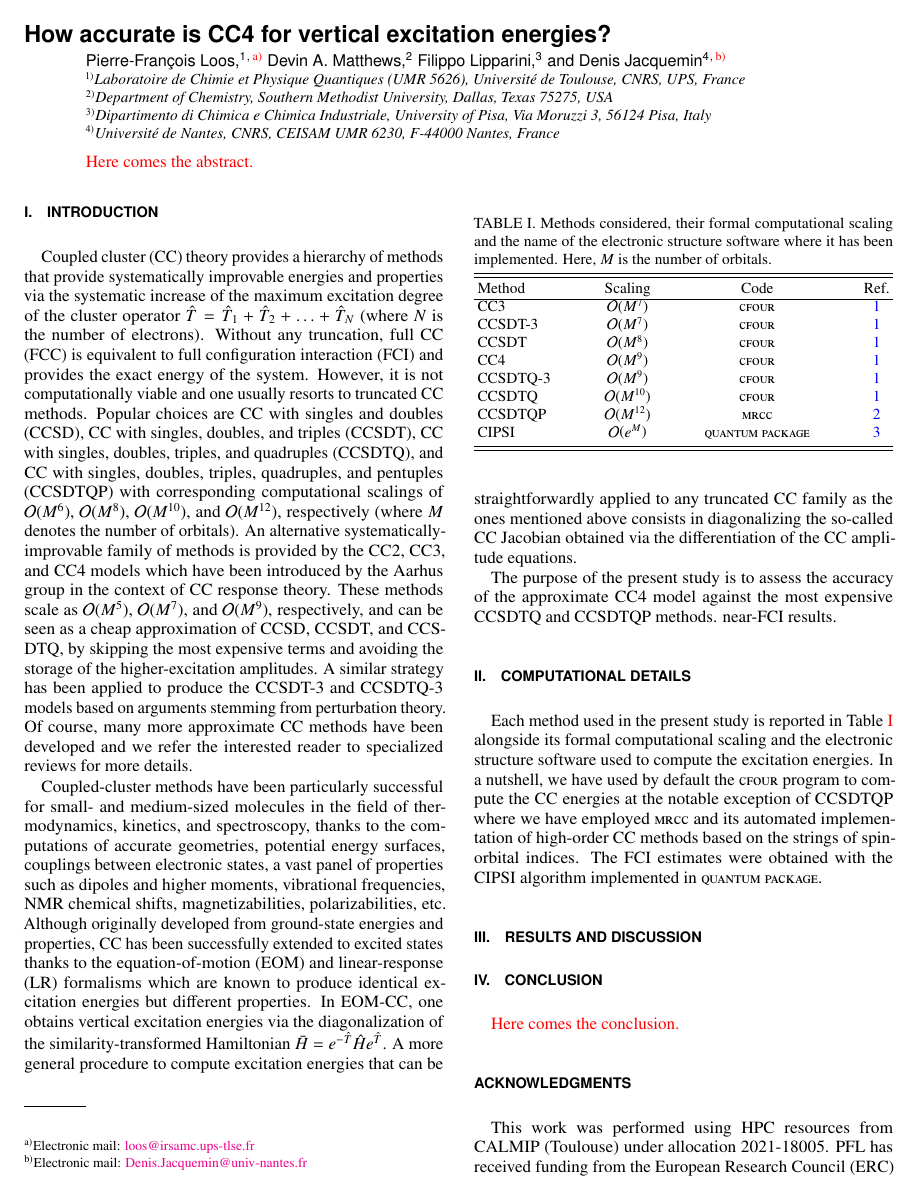
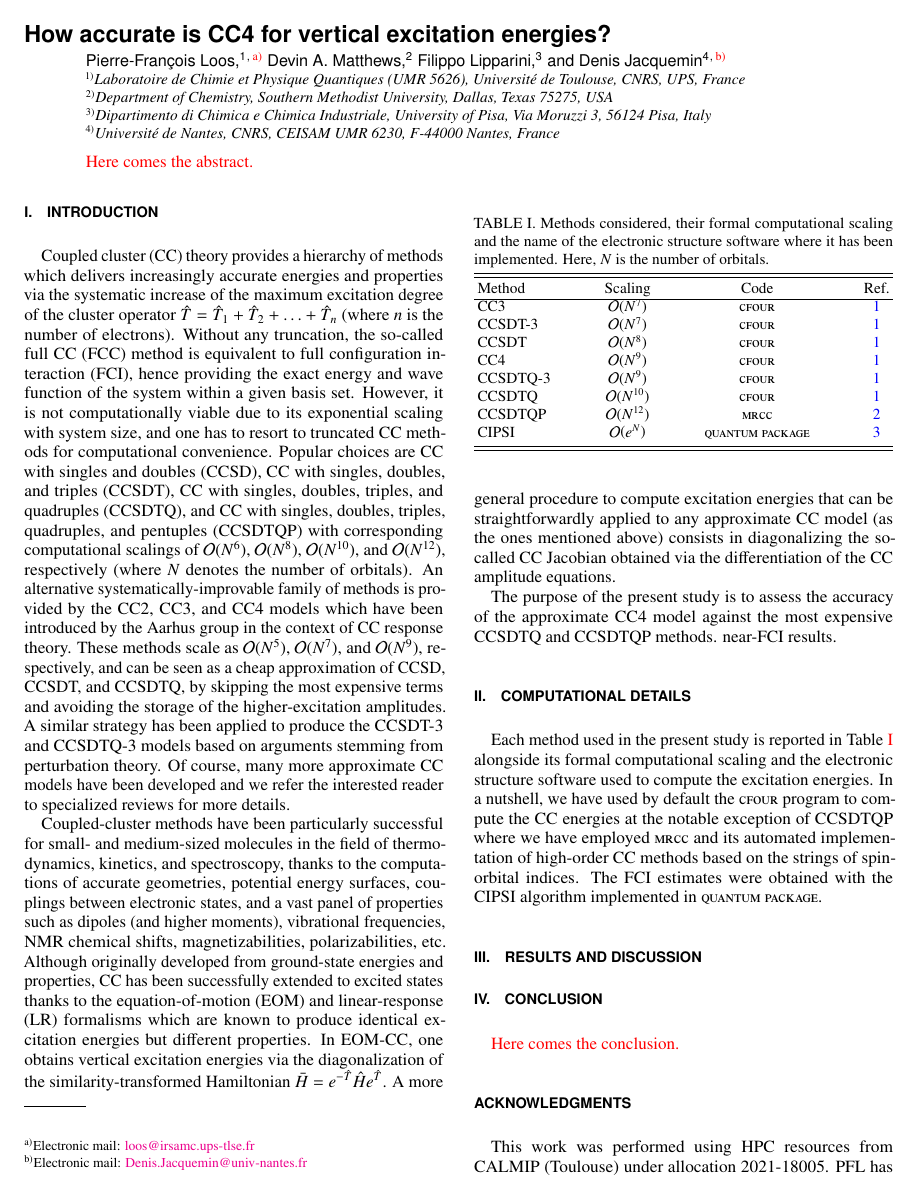
Before and after one commit to pfloos/CC4, a LaTeX paper (Manuscript/CC4.tex): page 1 of 2. Compiled offline with pdfLaTeX.

Commit message:
saving work

```diff
--- a/Manuscript/CC4.tex
+++ b/Manuscript/CC4.tex
@@ -64,20 +64,20 @@
 \section{Introduction}
 %%%%%%%%%%%%%%%%%%%%%%%%%%%%%%%%
 
-Coupled cluster (CC) theory provides a hierarchy of methods that provide systematically improvable energies and properties via the systematic increase of the maximum excitation degree of the cluster operator $\hT = \hT_1 + \hT_2 + \ldots + \hT_N$ (where $N$ is the number of electrons).
-Without any truncation, full CC (FCC) is equivalent to full configuration interaction (FCI) and provides the exact energy of the system.
-However, it is not computationally viable and one usually resorts to truncated CC methods.
+Coupled cluster (CC) theory provides a hierarchy of methods which delivers increasingly accurate energies and properties via the systematic increase of the maximum excitation degree of the cluster operator $\hT = \hT_1 + \hT_2 + \ldots + \hT_n$ (where $n$ is the number of electrons).
+Without any truncation, the so-called full CC (FCC) method is equivalent to full configuration interaction (FCI), hence providing the exact energy and wave function of the system within a given basis set.
+However, it is not computationally viable due to its exponential scaling with system size, and one has to resort to truncated CC methods for computational convenience.
 Popular choices are CC with singles and doubles (CCSD), CC with singles, doubles, and triples (CCSDT), CC with singles, doubles, triples, and quadruples (CCSDTQ), and
-CC with singles, doubles, triples, quadruples, and pentuples (CCSDTQP) with corresponding computational scalings of $\order*{M^{6}}$, $\order*{M^{8}}$,  $\order*{M^{10}}$, and  $\order*{M^{12}}$, respectively (where $M$ denotes the number of orbitals).
+CC with singles, doubles, triples, quadruples, and pentuples (CCSDTQP) with corresponding computational scalings of $\order*{N^{6}}$, $\order*{N^{8}}$,  $\order*{N^{10}}$, and  $\order*{N^{12}}$, respectively (where $N$ denotes the number of orbitals).
 An alternative systematically-improvable family of methods is provided by the CC2, CC3, and CC4 models which have been introduced by the Aarhus group in the context of CC response theory.
-These methods scale as $\order*{M^{5}}$, $\order*{M^{7}}$, and $\order*{M^{9}}$, respectively, and can be seen as a cheap approximation of CCSD, CCSDT, and CCSDTQ, by skipping the most expensive terms and avoiding the storage of the higher-excitation amplitudes.
+These methods scale as $\order*{N^{5}}$, $\order*{N^{7}}$, and $\order*{N^{9}}$, respectively, and can be seen as a cheap approximation of CCSD, CCSDT, and CCSDTQ, by skipping the most expensive terms and avoiding the storage of the higher-excitation amplitudes.
 A similar strategy has been applied to produce the CCSDT-3 and CCSDTQ-3 models based on arguments stemming from perturbation theory.
-Of course, many more approximate CC methods have been developed and we refer the interested reader to specialized reviews for more details.
+Of course, many more approximate CC models have been developed and we refer the interested reader to specialized reviews for more details.
 
-Coupled-cluster methods have been particularly successful for small- and medium-sized molecules in the field of thermodynamics, kinetics, and spectroscopy, thanks to the computations of accurate geometries, potential energy surfaces, couplings between electronic states, a vast panel of properties such as dipoles and higher moments, vibrational frequencies, NMR chemical shifts, magnetizabilities, polarizabilities, etc.
+Coupled-cluster methods have been particularly successful for small- and medium-sized molecules in the field of thermodynamics, kinetics, and spectroscopy, thanks to the computations of accurate geometries, potential energy surfaces, couplings between electronic states, and a vast panel of properties such as dipoles (and higher moments), vibrational frequencies, NMR chemical shifts, magnetizabilities, polarizabilities, etc.
 Although originally developed from ground-state energies and properties, CC has been successfully extended to excited states thanks to the equation-of-motion (EOM) and linear-response (LR) formalisms which are known to produce identical excitation energies but different properties.
 In EOM-CC, one obtains vertical excitation energies via the diagonalization of the similarity-transformed Hamiltonian $\bH = e^{-\hT} \hH e^{\hT}$.
-A more general procedure to compute excitation energies that can be straightforwardly applied to any truncated CC family as the ones mentioned above consists in diagonalizing the so-called CC Jacobian obtained via the differentiation of the CC amplitude equations.
+A more general procedure to compute excitation energies that can be straightforwardly applied to any approximate CC model (as the ones mentioned above) consists in diagonalizing the so-called CC Jacobian obtained via the differentiation of the CC amplitude equations.
 
 The purpose of the present study is to assess the accuracy of the approximate CC4 model against the most expensive CCSDTQ and CCSDTQP methods.
 near-FCI results.
@@ -96,20 +96,20 @@ The FCI estimates were obtained with the CIPSI algorithm implemented in {\QP}.
 
 \begin{table}
 	\caption{Methods considered, their formal computational scaling and the name of the electronic structure software where it has been implemented.
-	Here, $M$ is the number of orbitals.
+	Here, $N$ is the number of orbitals.
 	\label{tab:scaling}}
 	\begin{ruledtabular}
 	\begin{tabular}{lccc}
 		Method	&	Scaling					&	Code		&	Ref.					\\
 		\hline
-		CC3			&	$\order*{M^{7}}$	&	\CFOUR		&	\onlinecite{cfour}		\\
-		CCSDT-3		&	$\order*{M^{7}}$	&	\CFOUR		&	\onlinecite{cfour}		\\
-		CCSDT		&	$\order*{M^{8}}$	&	\CFOUR		&	\onlinecite{cfour}		\\
-		CC4			&	$\order*{M^{9}}$	&	\CFOUR		&	\onlinecite{cfour}		\\
-		CCSDTQ-3	&	$\order*{M^{9}}$	&	\CFOUR		&	\onlinecite{cfour}		\\
-		CCSDTQ		&	$\order*{M^{10}}$	&	\CFOUR		&	\onlinecite{cfour}		\\
-		CCSDTQP		&	$\order*{M^{12}}$	&	\MRCC		&	\onlinecite{mrcc}		\\
-		CIPSI		&	$\order*{e^{M}}$	&	\QP			&	\onlinecite{qp2}		\\
+		CC3			&	$\order*{N^{7}}$	&	\CFOUR		&	\onlinecite{cfour}		\\
+		CCSDT-3		&	$\order*{N^{7}}$	&	\CFOUR		&	\onlinecite{cfour}		\\
+		CCSDT		&	$\order*{N^{8}}$	&	\CFOUR		&	\onlinecite{cfour}		\\
+		CC4			&	$\order*{N^{9}}$	&	\CFOUR		&	\onlinecite{cfour}		\\
+		CCSDTQ-3	&	$\order*{N^{9}}$	&	\CFOUR		&	\onlinecite{cfour}		\\
+		CCSDTQ		&	$\order*{N^{10}}$	&	\CFOUR		&	\onlinecite{cfour}		\\
+		CCSDTQP		&	$\order*{N^{12}}$	&	\MRCC		&	\onlinecite{mrcc}		\\
+		CIPSI		&	$\order*{e^{N}}$	&	\QP			&	\onlinecite{qp2}		\\
 	\end{tabular}
 	\end{ruledtabular}
 \end{table}
```
